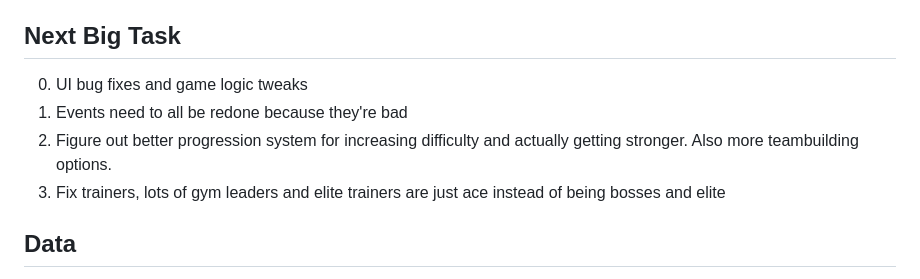
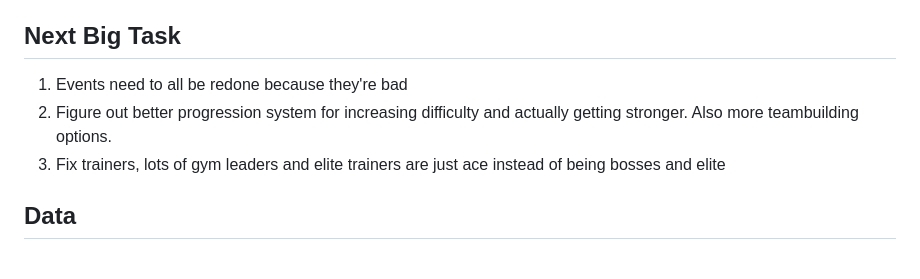
Before and after one commit to ykalisher/PokeRoguePocket, a Markdown page: TODO.md, the part around one of its changes. GitHub-like rendering.

Commit message:
Update TODO

```diff
--- a/TODO.md
+++ b/TODO.md
@@ -1,10 +1,9 @@
 # Tasks
 This file is intended primarily for humans. Agents should not act on this file unless explicitly requested to mark something as complete or add a  new item, and should not use the contents of this file for anything.
 ## Next Big Task
-0. UI bug fixes and game logic tweaks
-2. Events need to all be redone because they're bad
-3. Figure out better progression system for increasing difficulty and actually getting stronger. Also more teambuilding options.
-4. Fix trainers, lots of gym leaders and elite trainers are just ace instead of being bosses and elite
+1. Events need to all be redone because they're bad
+2. Figure out better progression system for increasing difficulty and actually getting stronger. Also more teambuilding options.
+3. Fix trainers, lots of gym leaders and elite trainers are just ace instead of being bosses and elite
 ## Data
 - [x] Decide on type specializations for attacks
 	ARTIFICIAL: Interacts with the deck and hand; Attacks to increase the number of cards in your hand or prevent the next card you play from being discarded or replay a discarded card etc.
```
Also changed, not shown: other parts of TODO.md (+1 -1 lines).
